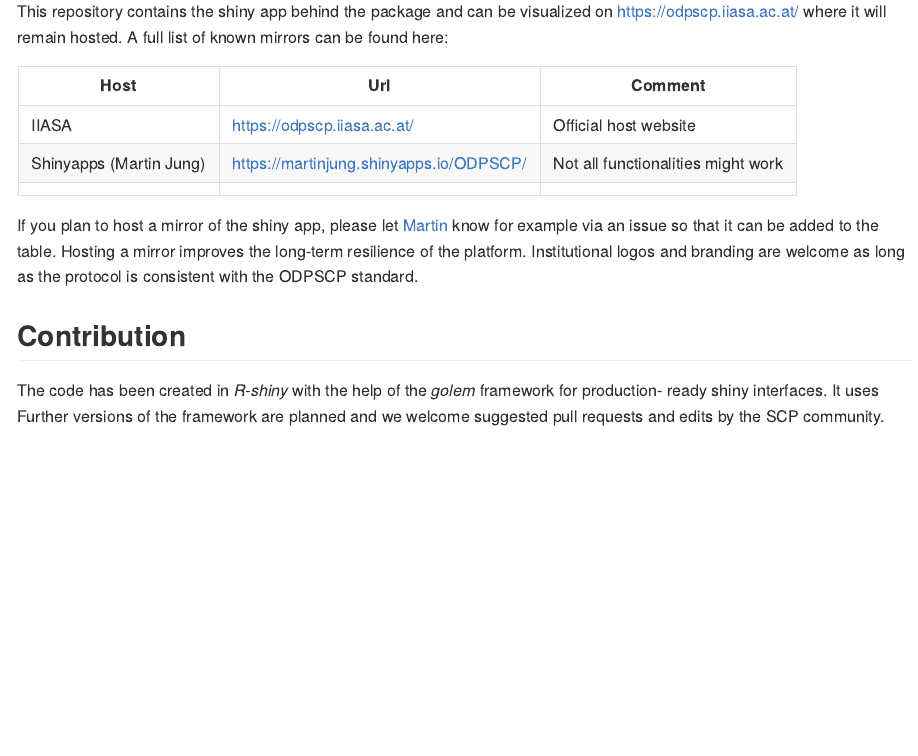
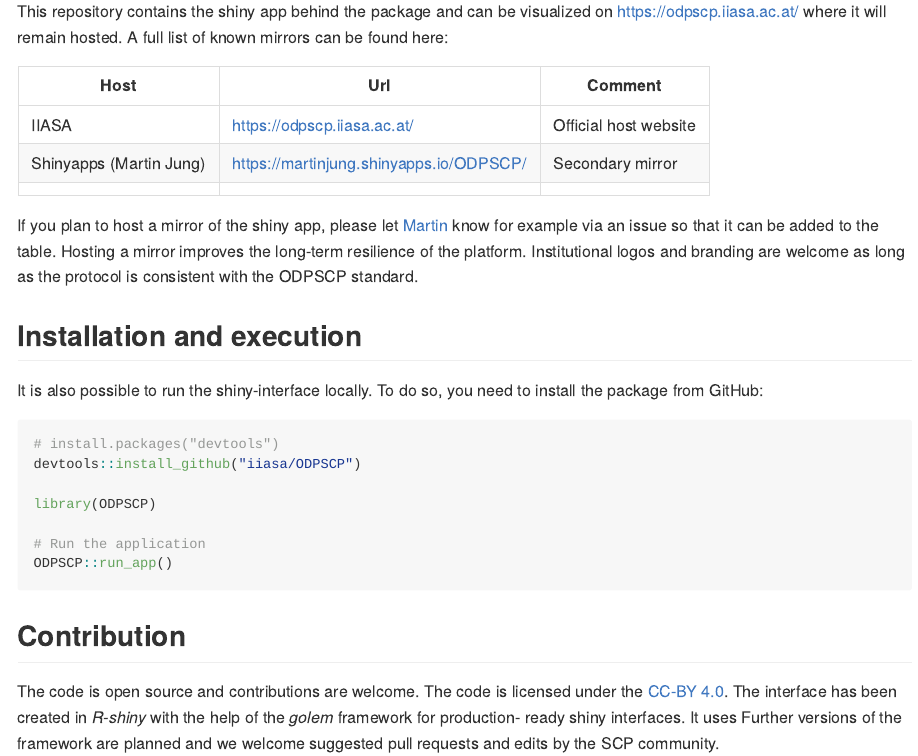
Before and after one commit to iiasa/ODPSCP, an R Markdown document (README.Rmd): the page in a window 1100 px wide, from 300 px down. The pictures show the output file README.md that the author committed with the source, drawn offline in the style of GitHub; badge pictures from the web are left out.

Commit message:
Small typo fixes and useability

````diff
--- a/README.Rmd
+++ b/README.Rmd
@@ -25,20 +26,34 @@ The goal of the ODPSCP framework is to provide a reproducible and easy to create
 
 ## Availability
 
-This repository contains the shiny app behind the package and can be visualized on <https://odpscp.iiasa.ac.at/> where it will remain hosted.
+This repository contains the shiny app behind the package and can be visualized on [https://odpscp.iiasa.ac.at/](https://odpscp.iiasa.ac.at/) where it will remain hosted.
 A full list of known mirrors can be found here:
 
 | Host | Url  | Comment |
 |------|------|------|
 | IIASA | https://odpscp.iiasa.ac.at/ | Official host website |
-| Shinyapps (Martin Jung)     | https://martinjung.shinyapps.io/ODPSCP/ | Not all functionalities might work |
+| Shinyapps (Martin Jung)     | https://martinjung.shinyapps.io/ODPSCP/ | Secondary mirror |
 |      |      | |
 
 If you plan to host a mirror of the shiny app, please let [Martin](https://github.com/Martin-Jung) know for example via an issue so that it can be added to the table. Hosting a mirror improves the long-term resilience of the platform. Institutional logos and branding are welcome as long as the protocol is consistent with the ODPSCP standard.
 
+## Installation and execution
+
+It is also possible to run the shiny-interface locally. To do so, you need to install the package from GitHub:
+
+```{r, eval = FALSE}
+# install.packages("devtools")
+devtools::install_github("iiasa/ODPSCP")
+
+library(ODPSCP)
+
+# Run the application
+ODPSCP::run_app()
+```
+
 ## Contribution
 
-The code has been created in *R-shiny* with the help of the *golem* framework for production- ready shiny interfaces. It uses
+The code is open source and contributions are welcome. The code is licensed under the [CC-BY 4.0](https://creativecommons.org/licenses/by/4.0/). The interface has been created in *R-shiny* with the help of the *golem* framework for production- ready shiny interfaces. It uses
 Further versions of the framework are planned and we welcome suggested pull requests and edits by the SCP community.
 
 Please note that the ODPSCP project is released with a [Contributor Code of Conduct](https://contributor-covenant.org/version/2/1/CODE_OF_CONDUCT.html). By contributing to this project, you agree to abide by its terms.
````
Also changed, not shown: R/mod_Overview.R (+5 -2 lines), README.md, README.Rmd (1 more changed lines), 2 other files.
